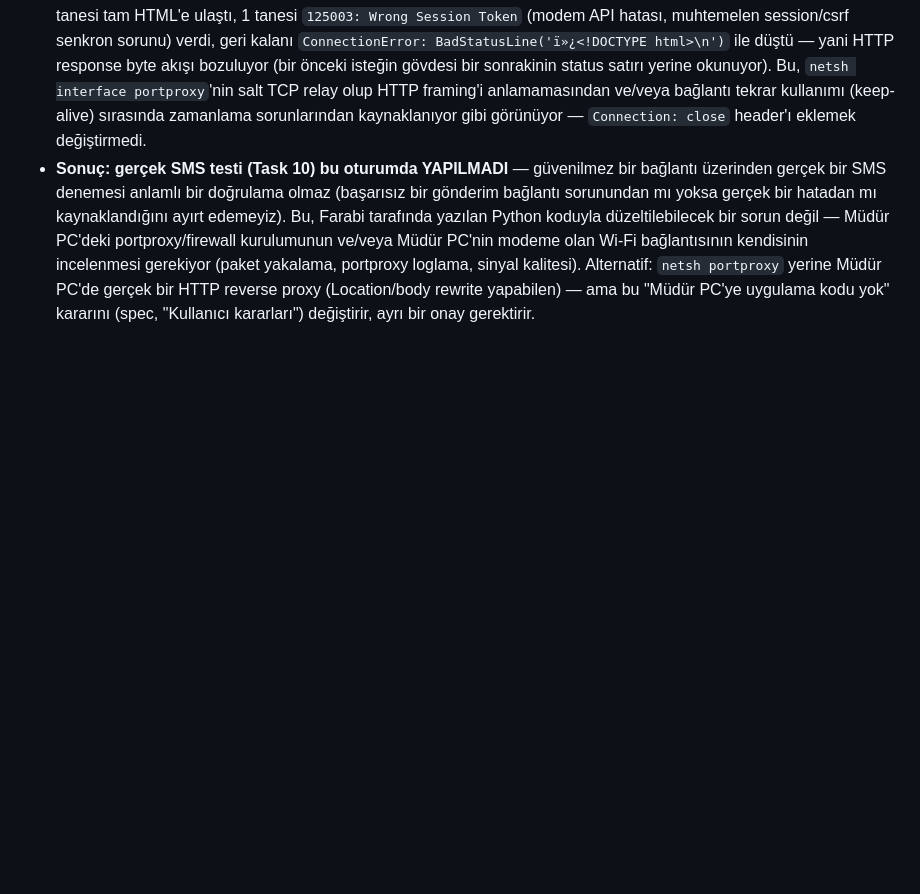
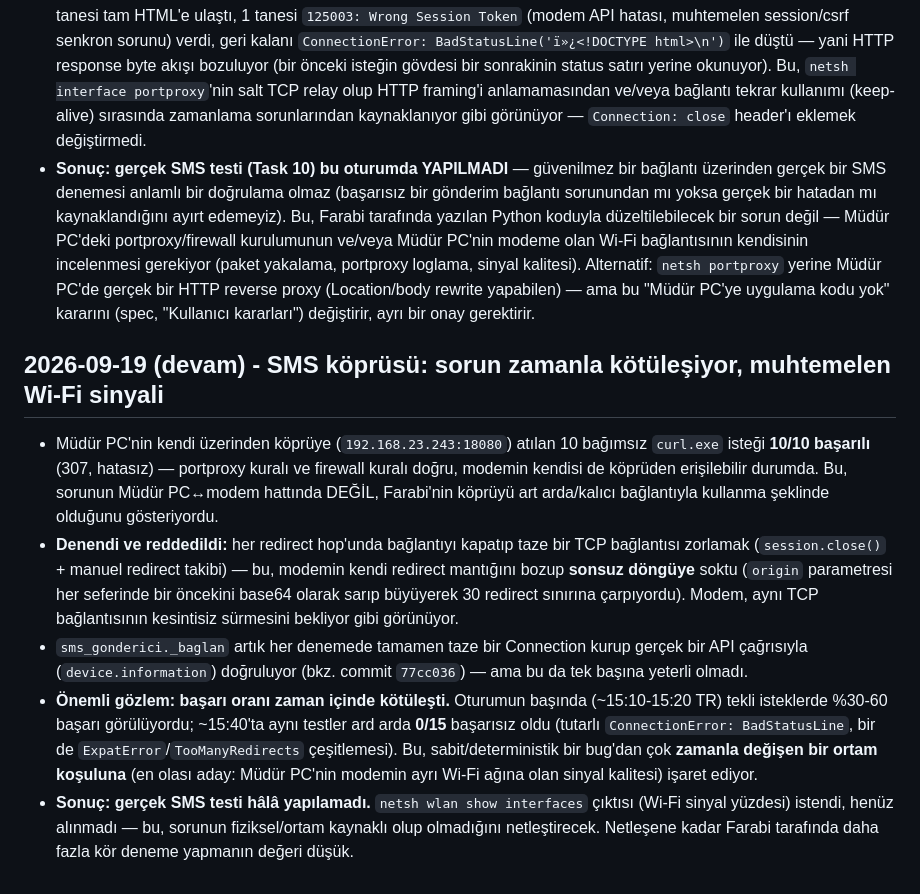
Before and after one commit to atakanunver/yenifarabi, a Markdown page: DECISIONS.md, the part around the change. GitHub-like rendering; blank space fills up the shorter version.

Commit message:
DECISIONS: sms koprusu - zamanla kotulesen guvenilirlik bulgusu
Co-Authored-By: Claude Sonnet 5 <noreply@anthropic.com>
Claude-Session: https://claude.ai/code/session_01QDLAqicqzdLW43HyEbQrMX

```diff
--- a/DECISIONS.md
+++ b/DECISIONS.md
@@ -137,3 +137,30 @@
   PC'de gerçek bir HTTP reverse proxy (Location/body rewrite yapabilen) —
   ama bu "Müdür PC'ye uygulama kodu yok" kararını (spec, "Kullanıcı
   kararları") değiştirir, ayrı bir onay gerektirir.
+
+## 2026-09-19 (devam) - SMS köprüsü: sorun zamanla kötüleşiyor, muhtemelen Wi-Fi sinyali
+- Müdür PC'nin kendi üzerinden köprüye (`192.168.23.243:18080`) atılan 10
+  bağımsız `curl.exe` isteği **10/10 başarılı** (307, hatasız) — portproxy
+  kuralı ve firewall kuralı doğru, modemin kendisi de köprüden erişilebilir
+  durumda. Bu, sorunun Müdür PC↔modem hattında DEĞİL, Farabi'nin köprüyü
+  art arda/kalıcı bağlantıyla kullanma şeklinde olduğunu gösteriyordu.
+- **Denendi ve reddedildi:** her redirect hop'unda bağlantıyı kapatıp taze
+  bir TCP bağlantısı zorlamak (`session.close()` + manuel redirect takibi)
+  — bu, modemin kendi redirect mantığını bozup **sonsuz döngüye** soktu
+  (`origin` parametresi her seferinde bir öncekini base64 olarak sarıp
+  büyüyerek 30 redirect sınırına çarpıyordu). Modem, aynı TCP bağlantısının
+  kesintisiz sürmesini bekliyor gibi görünüyor.
+- `sms_gonderici._baglan` artık her denemede tamamen taze bir Connection
+  kurup gerçek bir API çağrısıyla (`device.information`) doğruluyor (bkz.
+  commit `77cc036`) — ama bu da tek başına yeterli olmadı.
+- **Önemli gözlem: başarı oranı zaman içinde kötüleşti.** Oturumun başında
+  (~15:10-15:20 TR) tekli isteklerde %30-60 başarı görülüyordu; ~15:40'ta
+  aynı testler ard arda **0/15** başarısız oldu (tutarlı
+  `ConnectionError: BadStatusLine`, bir de `ExpatError`/`TooManyRedirects`
+  çeşitlemesi). Bu, sabit/deterministik bir bug'dan çok **zamanla
+  değişen bir ortam koşuluna** (en olası aday: Müdür PC'nin modemin ayrı
+  Wi-Fi ağına olan sinyal kalitesi) işaret ediyor.
+- **Sonuç: gerçek SMS testi hâlâ yapılamadı.** `netsh wlan show interfaces`
+  çıktısı (Wi-Fi sinyal yüzdesi) istendi, henüz alınmadı — bu, sorunun
+  fiziksel/ortam kaynaklı olup olmadığını netleştirecek. Netleşene kadar
+  Farabi tarafında daha fazla kör deneme yapmanın değeri düşük.
```
